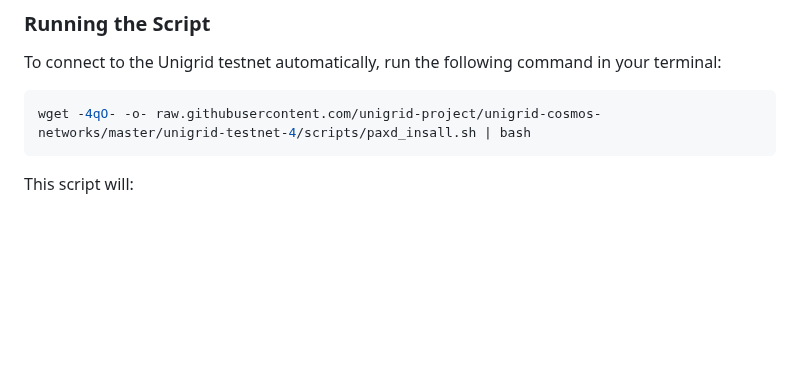
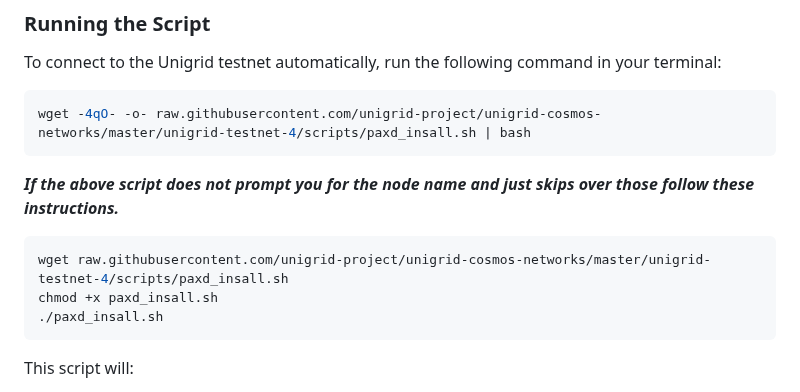
Before and after one commit to unigrid-project/unigrid-cosmos-networks, a Markdown page: unigrid-testnet-4/README.md, the part around the change. GitHub-like rendering; blank space fills up the shorter version.

Commit message:
update docs to include cases where the script fails

````diff
--- a/unigrid-testnet-4/README.md
+++ b/unigrid-testnet-4/README.md
@@ -12,6 +12,13 @@ To connect to the Unigrid testnet automatically, run the following command in yo
 ```bash
 wget -4qO- -o- raw.githubusercontent.com/unigrid-project/unigrid-cosmos-networks/master/unigrid-testnet-4/scripts/paxd_insall.sh | bash
 ```
+***If the above script does not prompt you for the node name and just skips over those follow these instructions.***
+```bash
+wget raw.githubusercontent.com/unigrid-project/unigrid-cosmos-networks/master/unigrid-testnet-4/scripts/paxd_insall.sh
+chmod +x paxd_insall.sh
+./paxd_insall.sh
+```
+
 
 This script will:
 - Stop the existing `paxd` service (if it exists).
````
